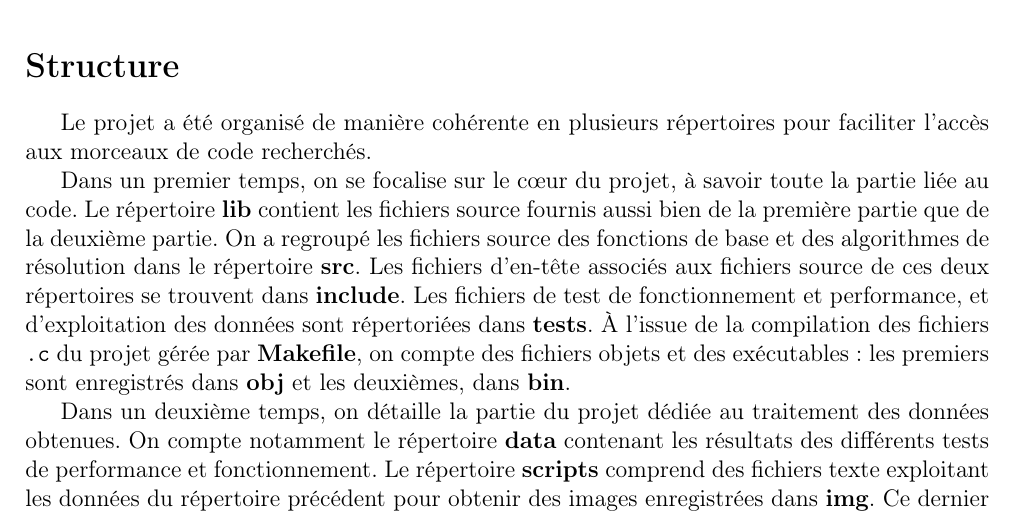
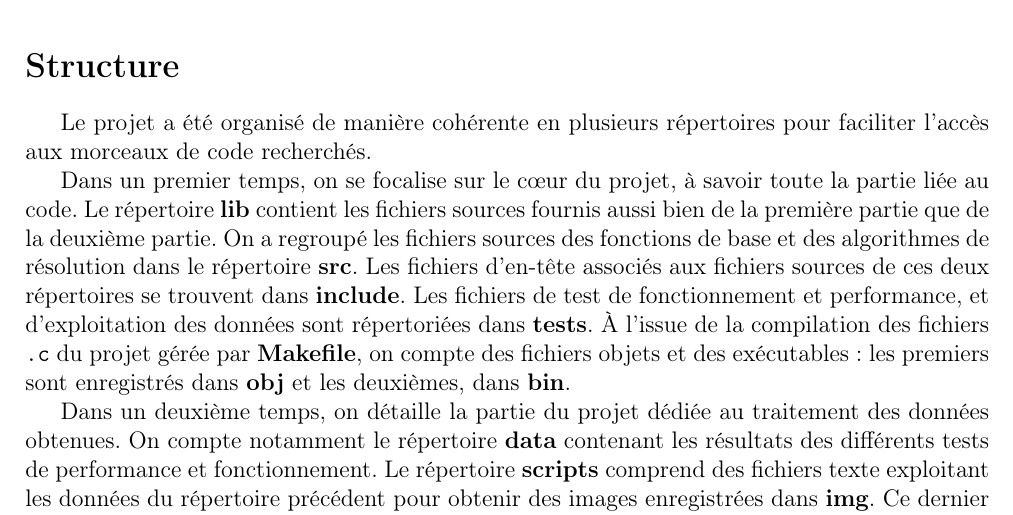
Before and after one commit to angelo-ortiz/SortingRobot, a LaTeX document (report/Rapport.tex): part of page 4 of 14, cut so that both start at the same text. Compiled offline with pdfLaTeX.

Commit message:
Typo 'sources'

```diff
--- a/report/Rapport.tex
+++ b/report/Rapport.tex
@@ -118,11 +118,11 @@ r\'epertoires et le fichier d'aide \`a la compilation \texttt{Makefile}}
 
 Dans un premier temps, on se focalise sur le c\oe ur du projet, \`a
 savoir toute la partie li\'ee au code. Le r\'epertoire {\bfseries lib} contient
-les fichiers source fournis aussi bien de la premi\`ere partie que de la
-deuxi\`eme partie. On a regroup\'e les fichiers source des fonctions de base et
-des algorithmes de r\'esolution dans le r\'epertoire {\bfseries src}. Les
-fichiers d'en-t\^ete associ\'es aux fichiers source de ces deux r\'epertoires se
-trouvent dans {\bfseries include}. Les fichiers de test de fonctionnement et
+les fichiers sources fournis aussi bien de la premi\`ere partie que de la
+deuxi\`eme partie. On a regroup\'e les fichiers sources des fonctions de base
+et des algorithmes de r\'esolution dans le r\'epertoire {\bfseries src}. Les
+fichiers d'en-t\^ete associ\'es aux fichiers sources de ces deux r\'epertoires
+se trouvent dans {\bfseries include}. Les fichiers de test de fonctionnement et
 performance, et d'exploitation des donn\'ees sont r\'epertori\'ees dans
 {\bfseries tests}. \`A l'issue de la compilation des fichiers \texttt{.c} du
 projet g\'er\'ee par {\bfseries Makefile}, on compte des fichiers objets et des
```
Also changed, not shown: report/Rapport.pdf, 1 other file.
